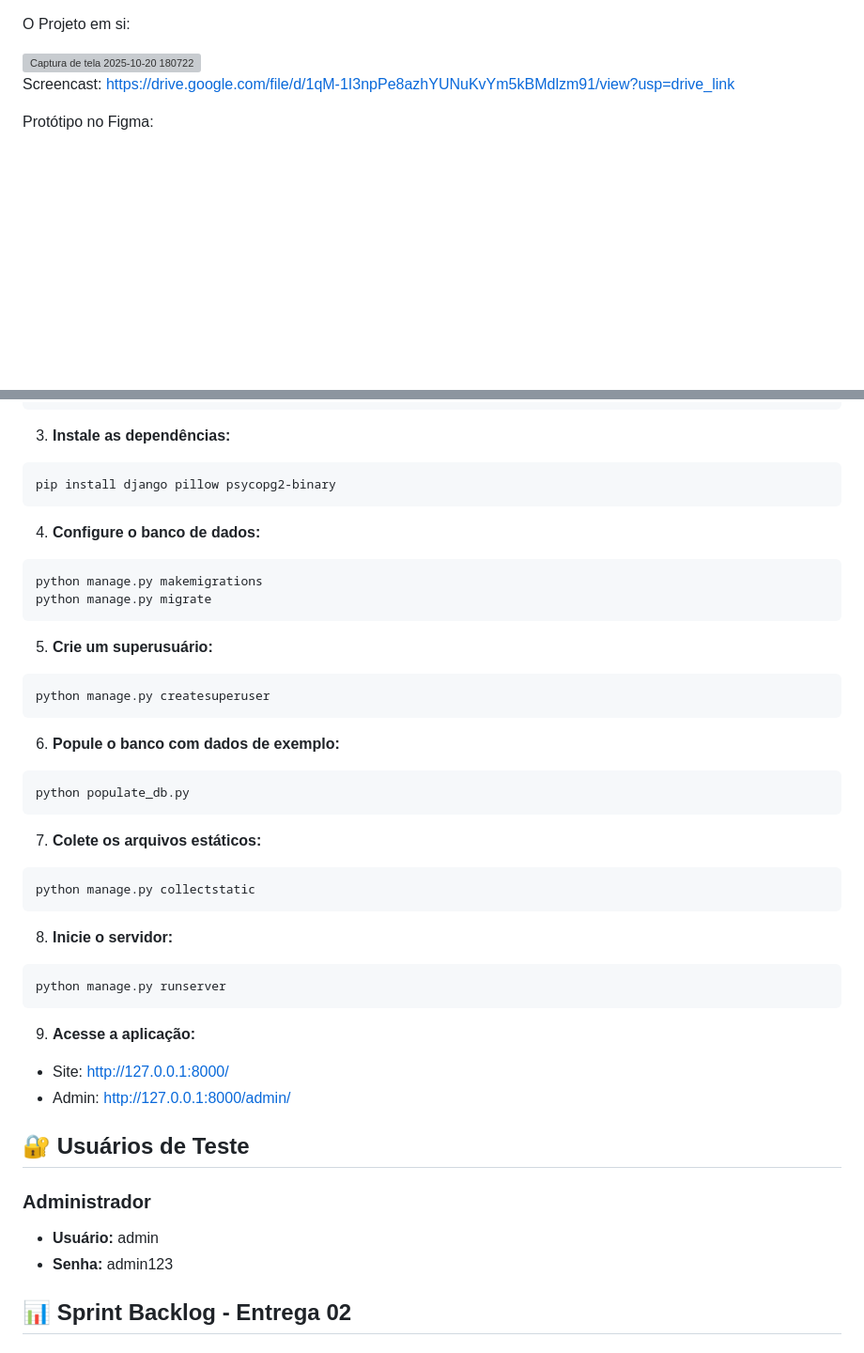
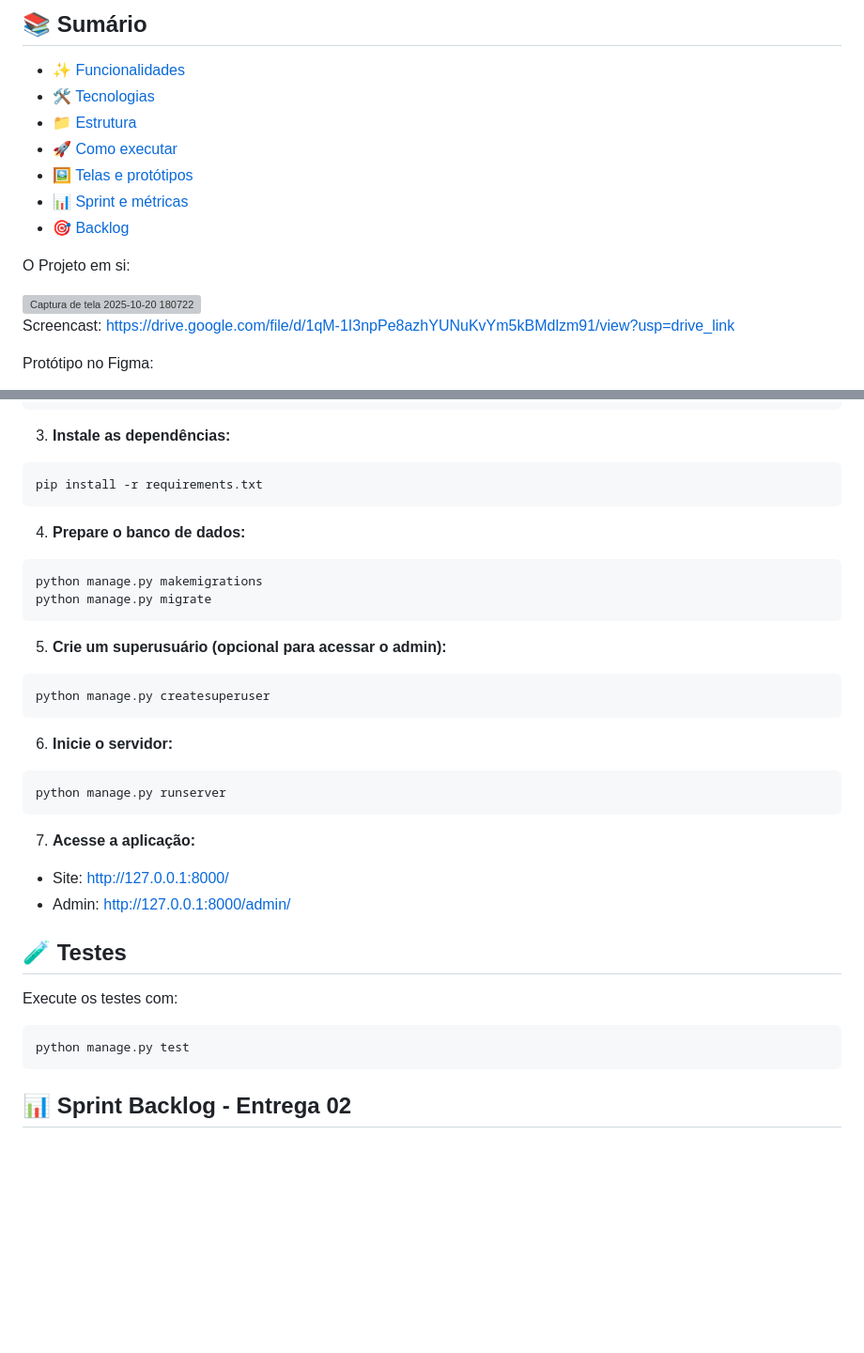
Before and after one commit to chamanodias/bebidasstore, a Markdown page: README.md, 2 parts joined by grey strips. Shown at 94% size. Drawn GitHub-style; blank space fills up the shorter version; grey boxes are pictures that could not be loaded.

Commit message:
Atualiza README: cabeçalho, sumário, instalação e testes

````diff
--- a/README.md
+++ b/README.md
@@ -1,3 +22,15 @@
+</div>
+
+## 📚 Sumário
+
+- [✨ Funcionalidades](#-funcionalidades)
+- [🛠️ Tecnologias](#️-tecnologias-utilizadas)
+- [📁 Estrutura](#-estrutura-do-projeto)
+- [🚀 Como executar](#-como-executar)
+- [🖼️ Telas e protótipos](#-protótipos-lo-fi)
+- [📊 Sprint e métricas](#-sprint-backlog---entrega-02)
+- [🎯 Backlog](#-próximas-funcionalidades-backlog)
+
 O Projeto em si:
 
 <img width="1876" height="897" alt="Captura de tela 2025-10-20 180722" src="https://github.com/user-attachments/assets/46a32ef3-4158-48a8-a45d-f1bee336e0d4" />
@@ -310,44 +343,36 @@ source venv/bin/activate
 
 3. **Instale as dependências:**
 ```bash
-pip install django pillow psycopg2-binary
+pip install -r requirements.txt
 ```
 
-4. **Configure o banco de dados:**
+4. **Prepare o banco de dados:**
 ```bash
 python manage.py makemigrations
 python manage.py migrate
 ```
 
-5. **Crie um superusuário:**
+5. **Crie um superusuário (opcional para acessar o admin):**
 ```bash
 python manage.py createsuperuser
 ```
 
-6. **Popule o banco com dados de exemplo:**
-```bash
-python populate_db.py
-```
-
-7. **Colete os arquivos estáticos:**
-```bash
-python manage.py collectstatic
-```
-
-8. **Inicie o servidor:**
+6. **Inicie o servidor:**
 ```bash
 python manage.py runserver
 ```
 
-9. **Acesse a aplicação:**
+7. **Acesse a aplicação:**
 - Site: http://127.0.0.1:8000/
 - Admin: http://127.0.0.1:8000/admin/
 
-## 🔐 Usuários de Teste
+## 🧪 Testes
 
-### Administrador
-- **Usuário:** admin
-- **Senha:** admin123
+Execute os testes com:
+
+```bash
+python manage.py test
+```
 
 ## 📊 Sprint Backlog - Entrega 02
 
````
Also changed, not shown: other parts of README.md (+21 -0 lines).
